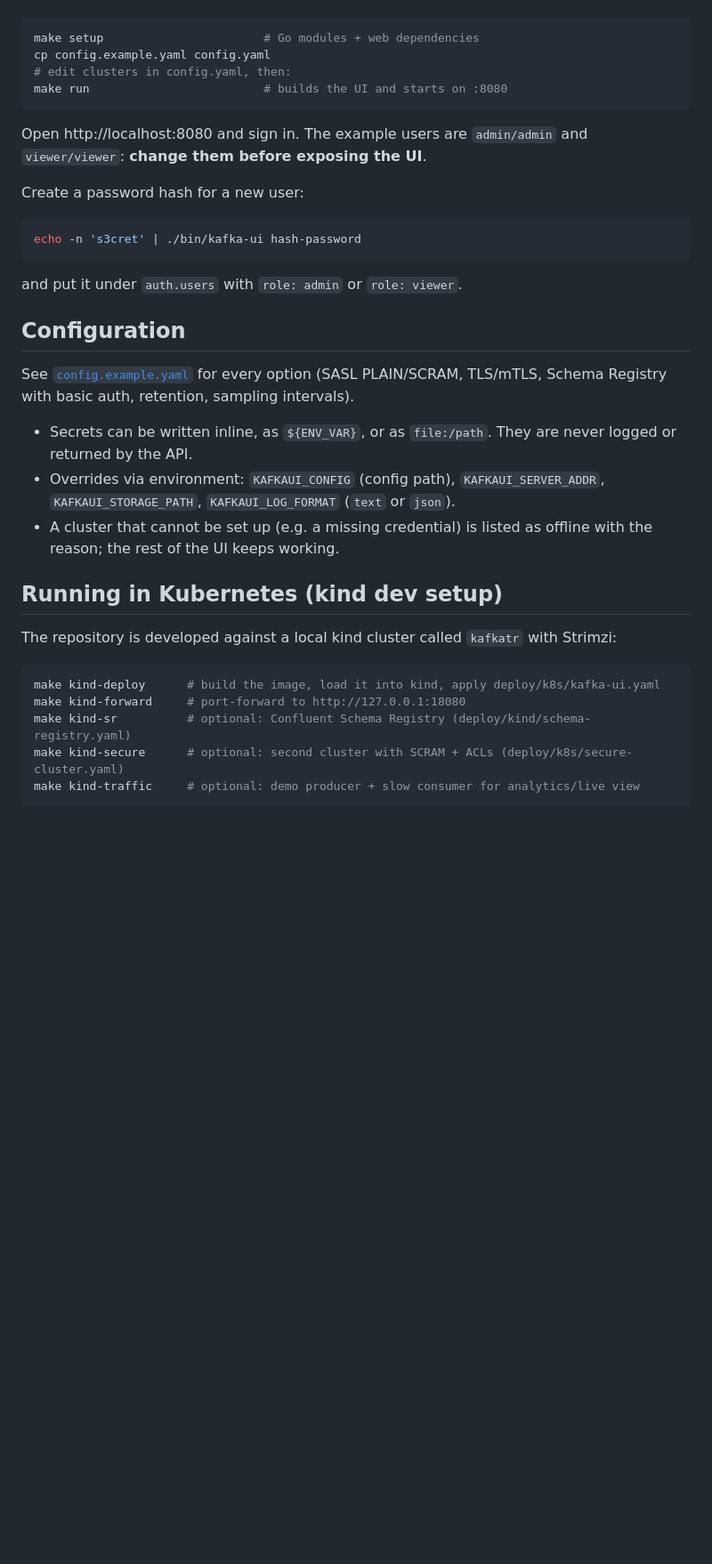
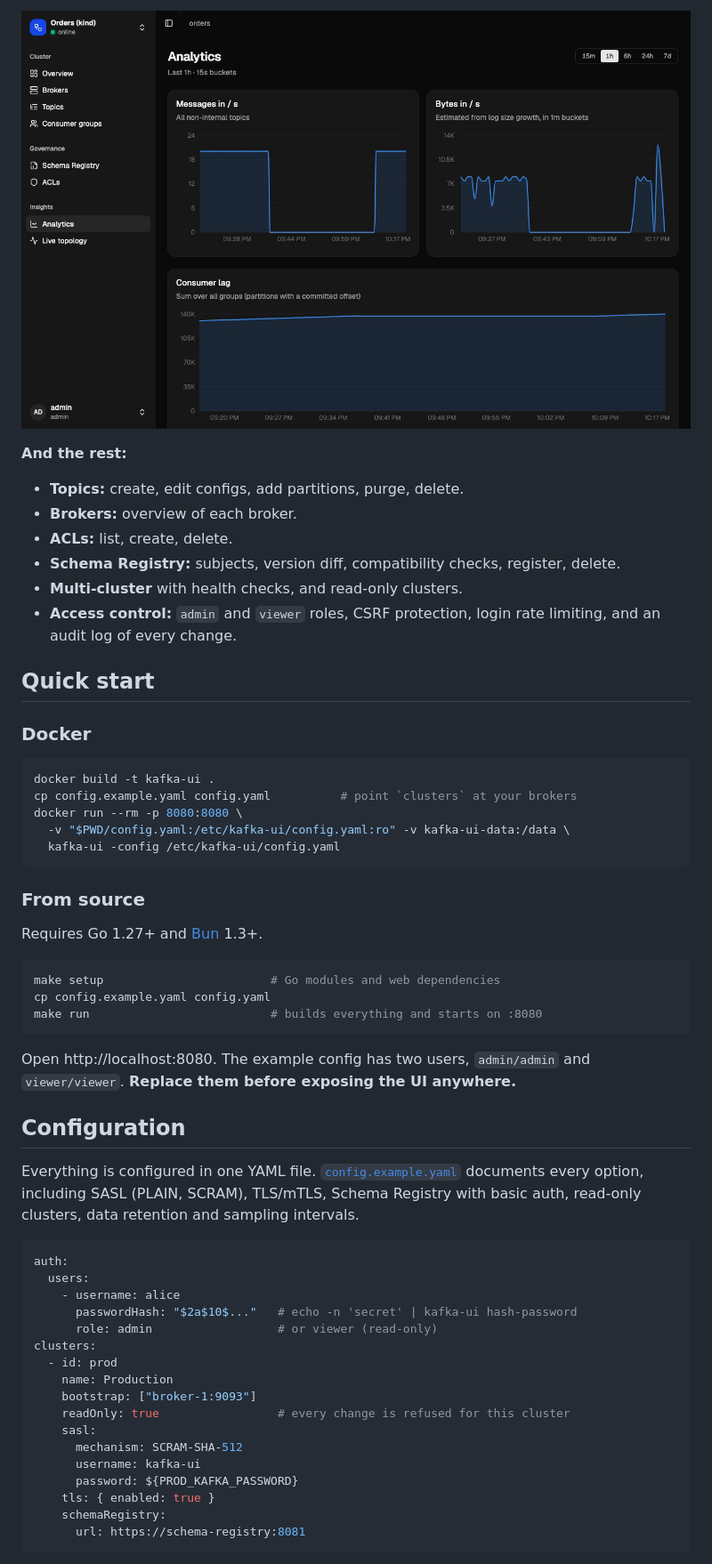
Before and after one commit to huseyinbabal/kafka-ui, a Markdown page: README.md, the part around one of its changes. Shown at 89% size. GitHub-like rendering; pictures changed too: docs/analytics.png (added); blank space fills up the shorter version.

````diff
--- a/README.md
+++ b/README.md
@@ -22,38 +31,58 @@ Requirements: Go 1.27+, [Bun](https://bun.sh) 1.3+.
+![Analytics](docs/analytics.png)
+
+**And the rest:**
+- **Topics:** create, edit configs, add partitions, purge, delete.
+- **Brokers:** overview of each broker.
+- **ACLs:** list, create, delete.
+- **Schema Registry:** subjects, version diff, compatibility checks, register, delete.
+- **Multi-cluster** with health checks, and read-only clusters.
+- **Access control:** `admin` and `viewer` roles, CSRF protection, login rate limiting, and an audit log of every change.
+
+## Quick start
+
+### Docker
 
 ```sh
-make setup                       # Go modules + web dependencies
-cp config.example.yaml config.yaml
-# edit clusters in config.yaml, then:
-make run                         # builds the UI and starts on :8080
+docker build -t kafka-ui .
+cp config.example.yaml config.yaml          # point `clusters` at your brokers
+docker run --rm -p 8080:8080 \
+  -v "$PWD/config.yaml:/etc/kafka-ui/config.yaml:ro" -v kafka-ui-data:/data \
+  kafka-ui -config /etc/kafka-ui/config.yaml
 ```
 
-Open http://localhost:8080 and sign in. The example users are `admin/admin` and `viewer/viewer`: **change them before exposing the UI**.
+### From source
 
-Create a password hash for a new user:
+Requires Go 1.27+ and [Bun](https://bun.sh) 1.3+.
 
 ```sh
-echo -n 's3cret' | ./bin/kafka-ui hash-password
+make setup                        # Go modules and web dependencies
+cp config.example.yaml config.yaml
+make run                          # builds everything and starts on :8080
 ```
 
-and put it under `auth.users` with `role: admin` or `role: viewer`.
+Open http://localhost:8080. The example config has two users, `admin/admin` and `viewer/viewer`. **Replace them before exposing the UI anywhere.**
 
 ## Configuration
 
-See [`config.example.yaml`](config.example.yaml) for every option (SASL PLAIN/SCRAM, TLS/mTLS, Schema Registry with basic auth, retention, sampling intervals).
+Everything is configured in one YAML file. [`config.example.yaml`](config.example.yaml) documents every option, including SASL (PLAIN, SCRAM), TLS/mTLS, Schema Registry with basic auth, read-only clusters, data retention and sampling intervals.
 
-- Secrets can be written inline, as `${ENV_VAR}`, or as `file:/path`. They are never logged or returned by the API.
-- Overrides via environment: `KAFKAUI_CONFIG` (config path), `KAFKAUI_SERVER_ADDR`, `KAFKAUI_STORAGE_PATH`, `KAFKAUI_LOG_FORMAT` (`text` or `json`).
-- A cluster that cannot be set up (e.g. a missing credential) is listed as offline with the reason; the rest of the UI keeps working.
-
-## Running in Kubernetes (kind dev setup)
-
-The repository is developed against a local kind cluster called `kafkatr` with Strimzi:
-
-```sh
-make kind-deploy      # build the image, load it into kind, apply deploy/k8s/kafka-ui.yaml
-make kind-forward     # port-forward to http://127.0.0.1:18080
-make kind-sr          # optional: Confluent Schema Registry (deploy/kind/schema-registry.yaml)
-make kind-secure      # optional: second cluster with SCRAM + ACLs (deploy/k8s/secure-cluster.yaml)
-make kind-traffic     # optional: demo producer + slow consumer for analytics/live view
+```yaml
+auth:
+  users:
+    - username: alice
+      passwordHash: "$2a$10$..."   # echo -n 'secret' | kafka-ui hash-password
+      role: admin                  # or viewer (read-only)
+clusters:
+  - id: prod
+    name: Production
+    bootstrap: ["broker-1:9093"]
+    readOnly: true                 # every change is refused for this cluster
+    sasl:
+      mechanism: SCRAM-SHA-512
+      username: kafka-ui
+      password: ${PROD_KAFKA_PASSWORD}
+    tls: { enabled: true }
+    schemaRegistry:
+      url: https://schema-registry:8081
 ```
 
````
Also changed, not shown: other parts of README.md (+56 -38 lines), SPEC.md (+3 -3 lines), docs/live-topology.png (added), docs/message-browser.png (added), 14 other files.
